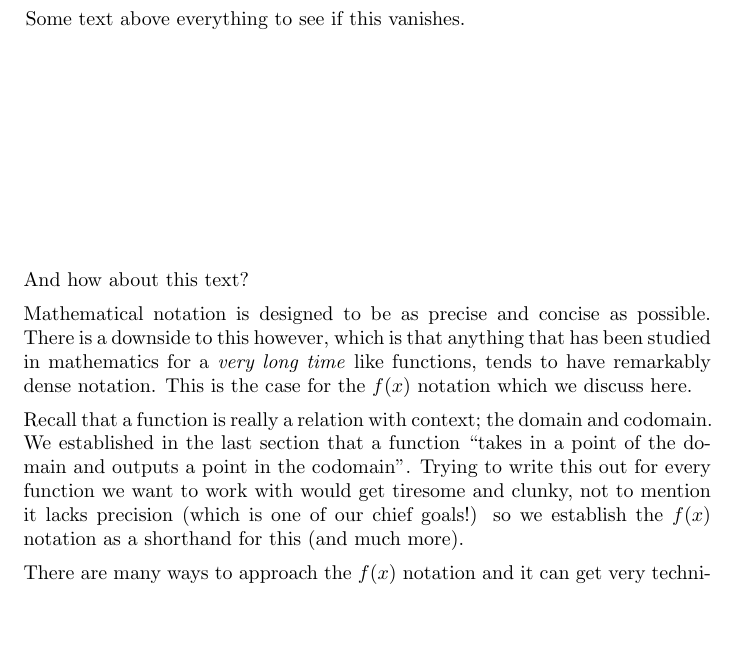
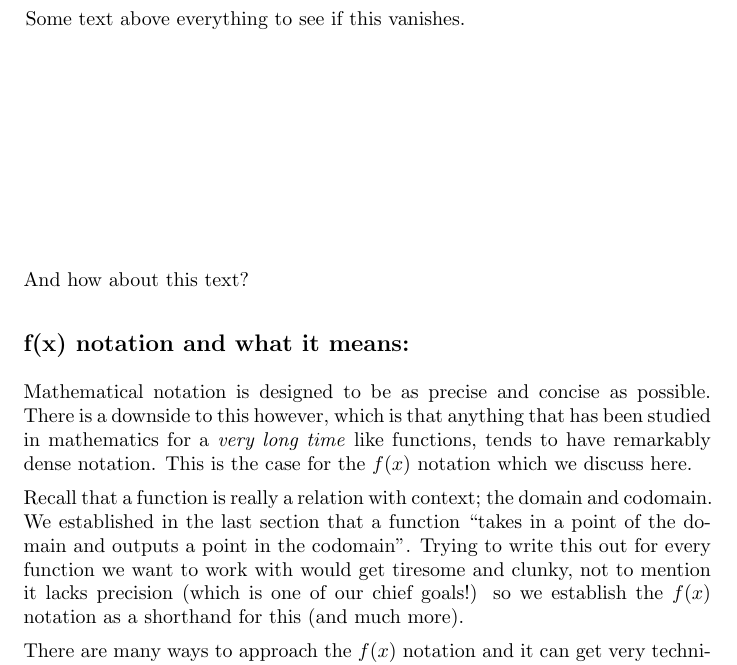
Before and after one commit to XronosUF/mac1140, a LaTeX document (functions/JasonsDevPage.tex): part of page 1 of 3, cut so that both start at the same text, the shorter picture padded with empty space. Compiled offline with pdfLaTeX.

Commit message:
Seeing if it's the define color or just all of mdframed.

```diff
--- a/functions/JasonsDevPage.tex
+++ b/functions/JasonsDevPage.tex
@@ -12,9 +12,32 @@ Some text above everything to see if this vanishes.
 
 And how about this text?
 
-\definecolor{problemBackgroundColor}{RGB}{255, 230, 179}% A light tan color
+\mdfdefinestyle{problem-env}{% This is the (default) style for problem environments.
+%%%         Line information for borders.
+        linewidth=          1pt,%
+        roundcorner=        8pt,%   This rounds the corner a bit to improve aesthetic.
+%    outerlinewidth=     1pt,%  Suggest only using linewidth for universal borders.
+%    innerlinewidth=     1pt,%  Suggest only using linewidth for universal borders.
+%%%         Spacing Information
+        skipabove=          10pt,%                      Space above the background coloring and the previous text line.
+        skipbelow=          10pt,%                      Space below the background coloring and the next text line.
+        innertopmargin=     6pt,%                       Space between the first text line within a colored box and the top of the color box.
+        innerbottommargin=  6pt,%                       Space between the bottom text line within a colored box and the bottom of the color box.
+        leftmargin =        10pt,%                      Space between the colored box and the left margin of the page.
+        rightmargin =       10pt,%                      Space between the colored box and the right margin of the page.
+        innerleftmargin=    6pt,%                       Space between the colored box and the text within the color box on the left.
+        innerrightmargin=   6pt,%                       Space between the colored box and the text within the color box on the right.
+%%%         Coloring Information
+        linecolor=          blue,%        Set the border line coloring to a defined color, so users can change it as desired.
+        backgroundcolor=purple,%        Set the background coloring to a user definable color.
+%%%         Box Breaking Behavior
+        nobreak=everyline,%                             Allow the box to break if it needs to, but still gives a full frame after breaking.
+%                                                           Thus if a problem is broken mid-frame it will give both halves a full frame.
+        needspace=30pt,%                                If there isn't at least a 30pt space before the bottom of the
+%                                                           page when TeX tries to draw a problem environment, it will go to the next page.
+    }% End problem environment styling.
 
-%\subsection*{\textbf{f(x) notation and what it means:}}
+\subsection*{\textbf{f(x) notation and what it means:}}
 
     Mathematical notation is designed to be as precise and concise as possible. There is a downside to this however, which is that anything that has been studied in mathematics for a \textit{very long time} like functions, tends to have remarkably dense notation. This is the case for the $f(x)$ notation which we discuss here.
 
```
